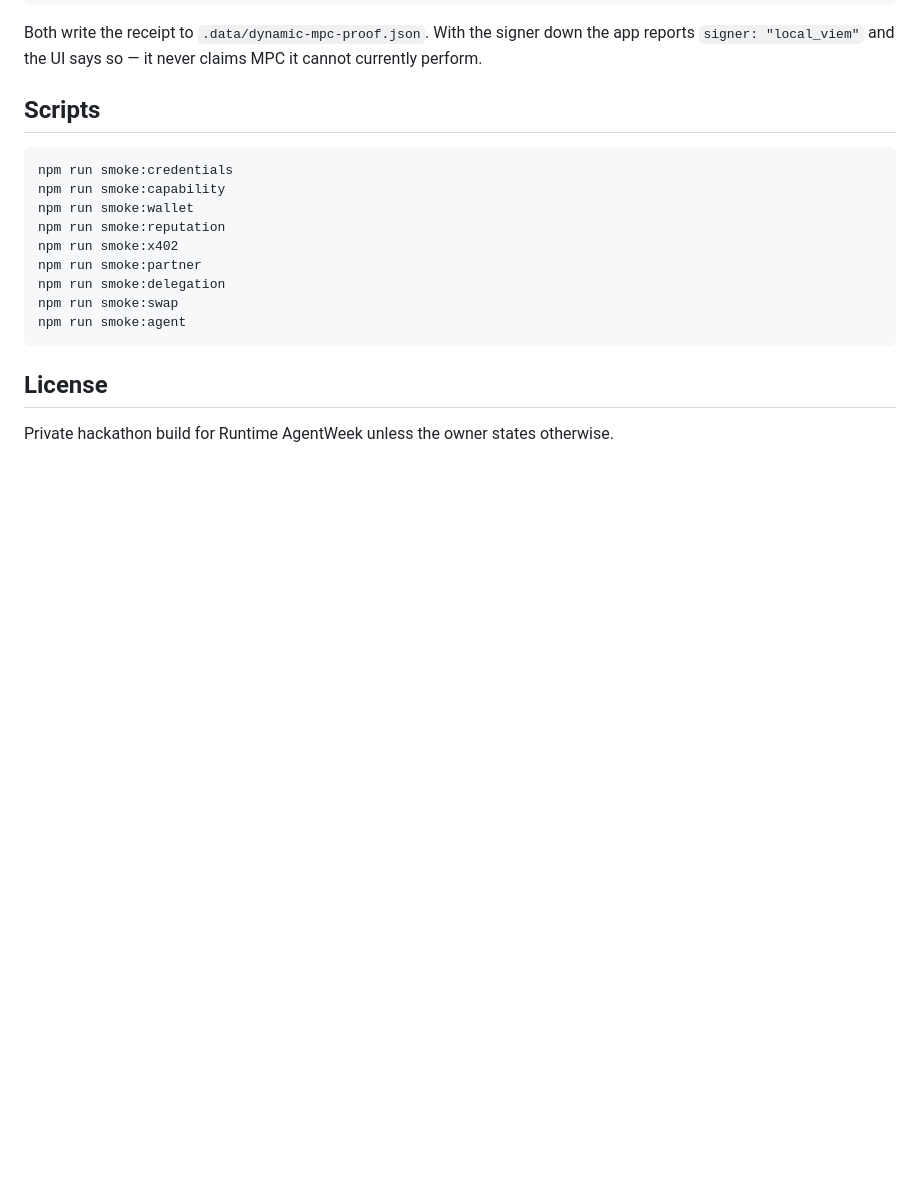
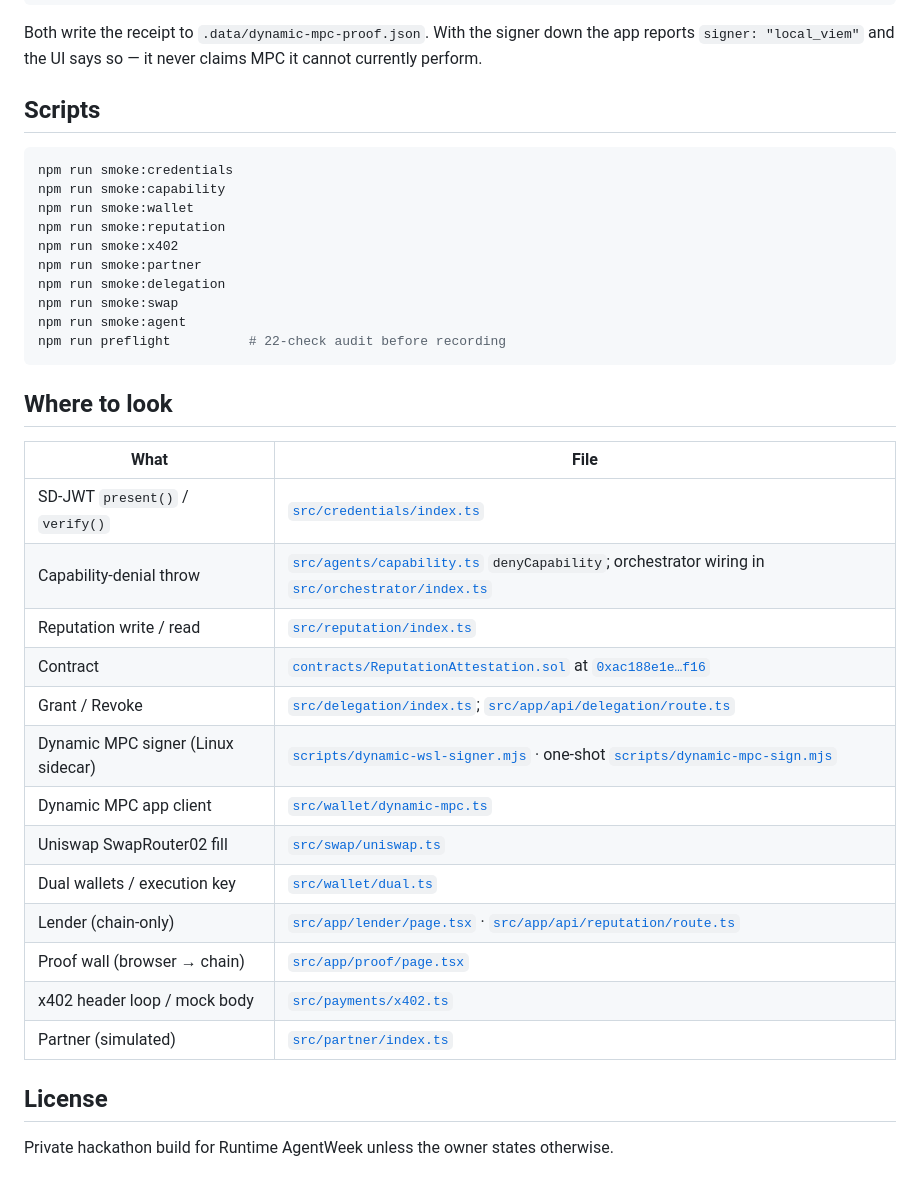
Before and after one commit to Demiladepy/Proofport, a Markdown page: README.md, the part around one of its changes. Drawn GitHub-style; blank space fills up the shorter version.

````diff
--- a/README.md
+++ b/README.md
@@ -203,7 +283,26 @@ npm run smoke:partner
 npm run smoke:delegation
 npm run smoke:swap
 npm run smoke:agent
+npm run preflight          # 22-check audit before recording
 ```
+
+## Where to look
+
+| What | File |
+| --- | --- |
+| SD-JWT `present()` / `verify()` | [`src/credentials/index.ts`](src/credentials/index.ts) |
+| Capability-denial throw | [`src/agents/capability.ts`](src/agents/capability.ts) `denyCapability`; orchestrator wiring in [`src/orchestrator/index.ts`](src/orchestrator/index.ts) |
+| Reputation write / read | [`src/reputation/index.ts`](src/reputation/index.ts) |
+| Contract | [`contracts/ReputationAttestation.sol`](contracts/ReputationAttestation.sol) at [`0xac188e1e…f16`](https://sepolia.basescan.org/address/0xac188e1e9d624b346006dfe233290751165f2f16) |
+| Grant / Revoke | [`src/delegation/index.ts`](src/delegation/index.ts); [`src/app/api/delegation/route.ts`](src/app/api/delegation/route.ts) |
+| Dynamic MPC signer (Linux sidecar) | [`scripts/dynamic-wsl-signer.mjs`](scripts/dynamic-wsl-signer.mjs) · one-shot [`scripts/dynamic-mpc-sign.mjs`](scripts/dynamic-mpc-sign.mjs) |
+| Dynamic MPC app client | [`src/wallet/dynamic-mpc.ts`](src/wallet/dynamic-mpc.ts) |
+| Uniswap SwapRouter02 fill | [`src/swap/uniswap.ts`](src/swap/uniswap.ts) |
+| Dual wallets / execution key | [`src/wallet/dual.ts`](src/wallet/dual.ts) |
+| Lender (chain-only) | [`src/app/lender/page.tsx`](src/app/lender/page.tsx) · [`src/app/api/reputation/route.ts`](src/app/api/reputation/route.ts) |
+| Proof wall (browser → chain) | [`src/app/proof/page.tsx`](src/app/proof/page.tsx) |
+| x402 header loop / mock body | [`src/payments/x402.ts`](src/payments/x402.ts) |
+| Partner (simulated) | [`src/partner/index.ts`](src/partner/index.ts) |
 
 ## License
 
````
Also changed, not shown: other parts of README.md (+117 -37 lines), docs/proofport-banner.png (added), 8 other files.
